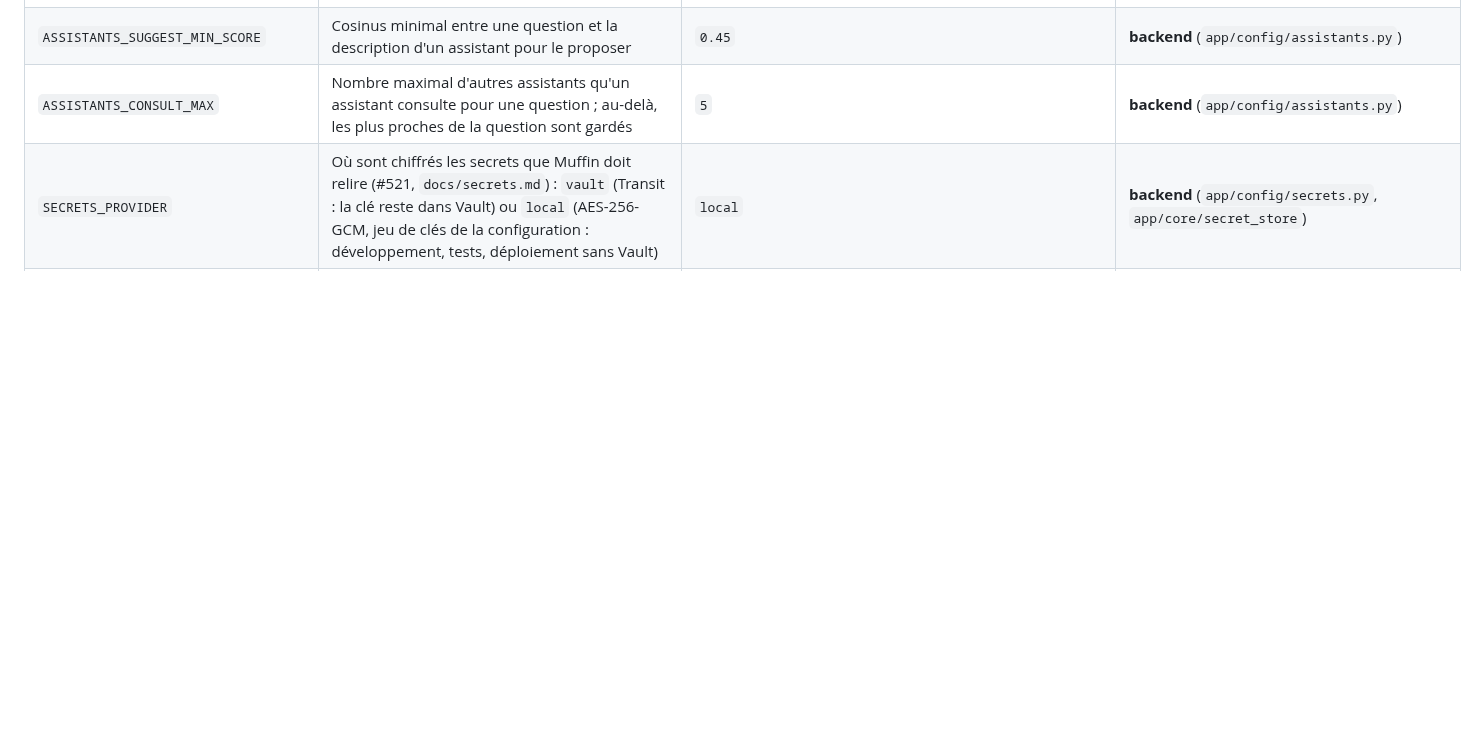
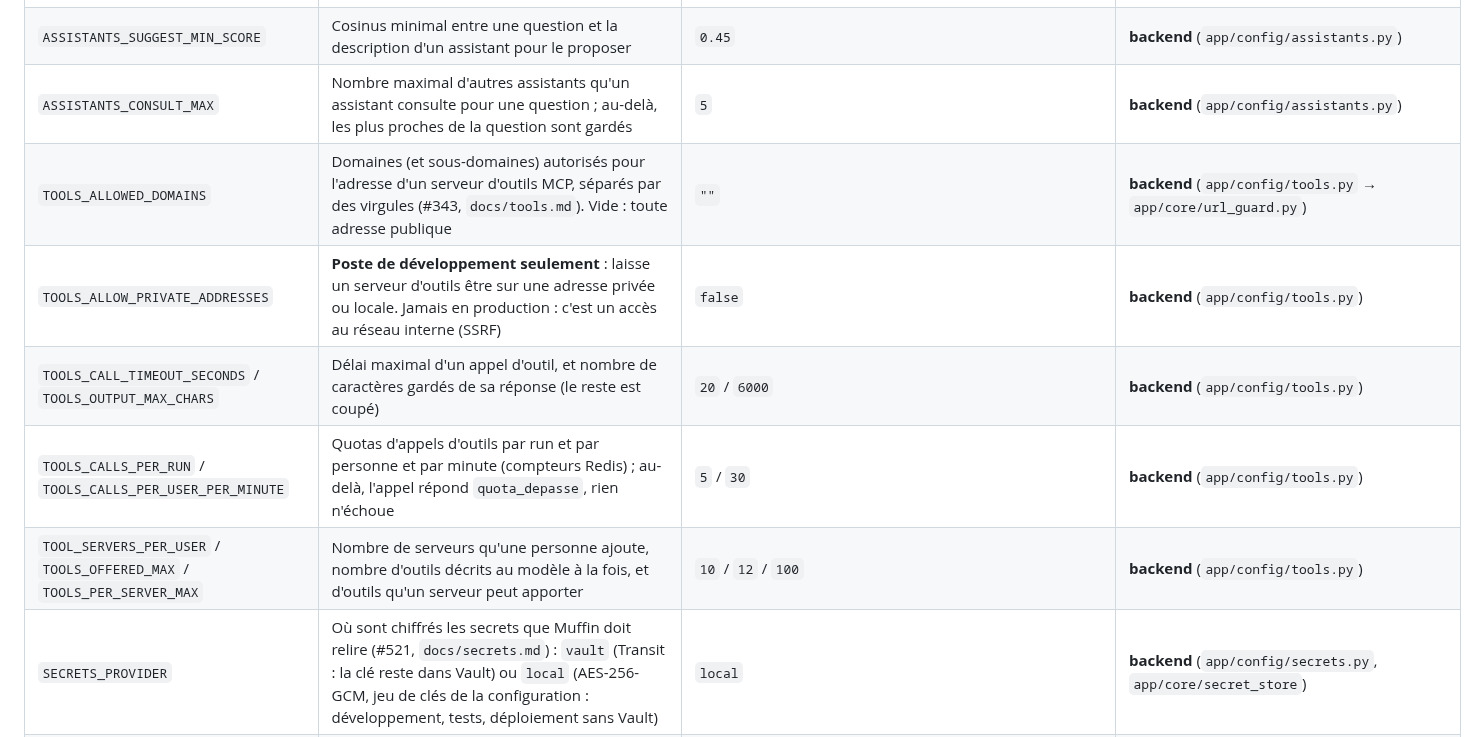
Before and after one commit to IA-Generative/Muffin, a Markdown page: docs/environment-variables.md, the part around the change. Drawn GitHub-style; blank space fills up the shorter version.

Commit message:
docs: outils du chat, serveurs MCP, garde d'URL et variables (#343)

```diff
--- a/docs/environment-variables.md
+++ b/docs/environment-variables.md
@@ -186,6 +186,11 @@ désactivée par défaut en amont et doit être explicitement activée côté se
 | `ASSISTANTS_SEARCH_LIMIT` | Nombre maximal d'assistants qu'une recherche renvoie | `20` | **backend** (`app/config/assistants.py`) |
 | `ASSISTANTS_SUGGEST_MIN_SCORE` | Cosinus minimal entre une question et la description d'un assistant pour le proposer | `0.45` | **backend** (`app/config/assistants.py`) |
 | `ASSISTANTS_CONSULT_MAX` | Nombre maximal d'autres assistants qu'un assistant consulte pour une question ; au-delà, les plus proches de la question sont gardés | `5` | **backend** (`app/config/assistants.py`) |
+| `TOOLS_ALLOWED_DOMAINS` | Domaines (et sous-domaines) autorisés pour l'adresse d'un serveur d'outils MCP, séparés par des virgules (#343, `docs/tools.md`). Vide : toute adresse publique | `""` | **backend** (`app/config/tools.py` → `app/core/url_guard.py`) |
+| `TOOLS_ALLOW_PRIVATE_ADDRESSES` | **Poste de développement seulement** : laisse un serveur d'outils être sur une adresse privée ou locale. Jamais en production : c'est un accès au réseau interne (SSRF) | `false` | **backend** (`app/config/tools.py`) |
+| `TOOLS_CALL_TIMEOUT_SECONDS` / `TOOLS_OUTPUT_MAX_CHARS` | Délai maximal d'un appel d'outil, et nombre de caractères gardés de sa réponse (le reste est coupé) | `20` / `6000` | **backend** (`app/config/tools.py`) |
+| `TOOLS_CALLS_PER_RUN` / `TOOLS_CALLS_PER_USER_PER_MINUTE` | Quotas d'appels d'outils par run et par personne et par minute (compteurs Redis) ; au-delà, l'appel répond `quota_depasse`, rien n'échoue | `5` / `30` | **backend** (`app/config/tools.py`) |
+| `TOOL_SERVERS_PER_USER` / `TOOLS_OFFERED_MAX` / `TOOLS_PER_SERVER_MAX` | Nombre de serveurs qu'une personne ajoute, nombre d'outils décrits au modèle à la fois, et d'outils qu'un serveur peut apporter | `10` / `12` / `100` | **backend** (`app/config/tools.py`) |
 | `SECRETS_PROVIDER` | Où sont chiffrés les secrets que Muffin doit relire (#521, `docs/secrets.md`) : `vault` (Transit : la clé reste dans Vault) ou `local` (AES-256-GCM, jeu de clés de la configuration : développement, tests, déploiement sans Vault) | `local` | **backend** (`app/config/secrets.py`, `app/core/secret_store`) |
 | `SECRETS_REQUIRE_VAULT` | `true` pour que l'application **refuse de démarrer** si le fournisseur n'est pas Vault : pour une production, où `local` ne serait qu'une erreur | `false` | **backend** (`app/core/secret_store/__init__.py`, `app/main.py`) |
 | `SECRETS_LOCAL_KEYS` | Jeu de clés du fournisseur local : `id=base64 de 32 octets` séparés par des virgules, la **première** chiffre, les autres ne font que déchiffrer (changer de clé sans perdre un secret). Un secret fort par environnement, **jamais commité** ; `docker-compose.yaml` en fournit un d'essai | `""` (aucun secret ne peut être stocké) | **backend** (`app/config/secrets.py`, `app/core/secret_store/local.py`) |
```
Also changed, not shown: docs/tools.md (added, +111 -0 lines), docs/images/tools-formulaire.png (added), docs/images/tools-liste.png (added), docs/images/tools-menu-chat.png (added).
